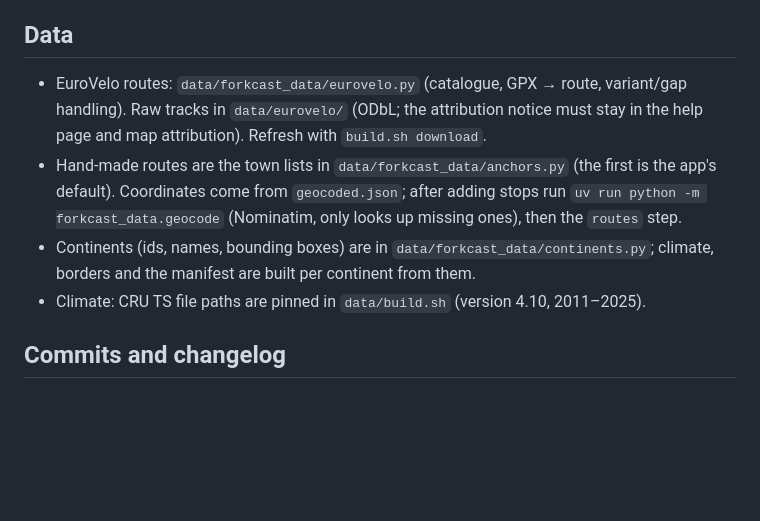
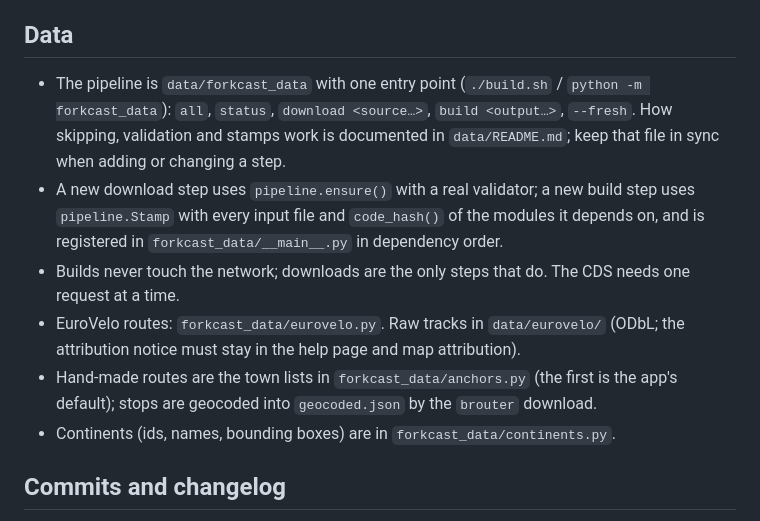
Before and after one commit to vast-ch/forkcast, a Markdown page: CLAUDE.md, the part around the change. Rendered like a GitHub page; blank space fills up the shorter version.

```diff
--- a/CLAUDE.md
+++ b/CLAUDE.md
@@ -23,10 +23,12 @@ Forkcast monorepo: `web/` (Ember app) and `data/` (Python data builders). See RE
 
 ## Data
 
-- EuroVelo routes: `data/forkcast_data/eurovelo.py` (catalogue, GPX → route, variant/gap handling). Raw tracks in `data/eurovelo/` (ODbL; the attribution notice must stay in the help page and map attribution). Refresh with `build.sh download`.
-- Hand-made routes are the town lists in `data/forkcast_data/anchors.py` (the first is the app's default). Coordinates come from `geocoded.json`; after adding stops run `uv run python -m forkcast_data.geocode` (Nominatim, only looks up missing ones), then the `routes` step.
-- Continents (ids, names, bounding boxes) are in `data/forkcast_data/continents.py`; climate, borders and the manifest are built per continent from them.
-- Climate: CRU TS file paths are pinned in `data/build.sh` (version 4.10, 2011–2025).
+- The pipeline is `data/forkcast_data` with one entry point (`./build.sh` / `python -m forkcast_data`): `all`, `status`, `download <source…>`, `build <output…>`, `--fresh`. How skipping, validation and stamps work is documented in `data/README.md`; keep that file in sync when adding or changing a step.
+- A new download step uses `pipeline.ensure()` with a real validator; a new build step uses `pipeline.Stamp` with every input file and `code_hash()` of the modules it depends on, and is registered in `forkcast_data/__main__.py` in dependency order.
+- Builds never touch the network; downloads are the only steps that do. The CDS needs one request at a time.
+- EuroVelo routes: `forkcast_data/eurovelo.py`. Raw tracks in `data/eurovelo/` (ODbL; the attribution notice must stay in the help page and map attribution).
+- Hand-made routes are the town lists in `forkcast_data/anchors.py` (the first is the app's default); stops are geocoded into `geocoded.json` by the `brouter` download.
+- Continents (ids, names, bounding boxes) are in `forkcast_data/continents.py`.
 
 ## Commits and changelog
 
```
Also changed, not shown: README.md (+8 -7 lines).
